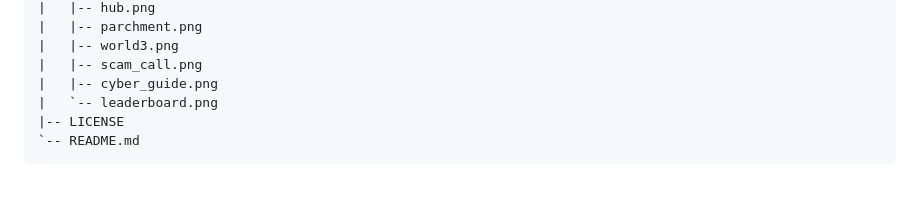
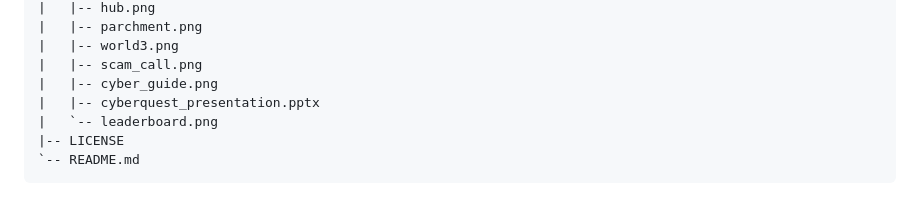
Before and after one commit to YashovardhanReddy001/cyberquest-rpg, a Markdown page: README.md, the part around the change. Drawn GitHub-style.

Commit message:
Update README repository tree to include presentation file

```diff
--- a/README.md
+++ b/README.md
@@ -87,6 +87,7 @@ cyberquest-rpg/
 |   |-- world3.png
 |   |-- scam_call.png
 |   |-- cyber_guide.png
+|   |-- cyberquest_presentation.pptx
 |   `-- leaderboard.png
 |-- LICENSE
 `-- README.md
```
